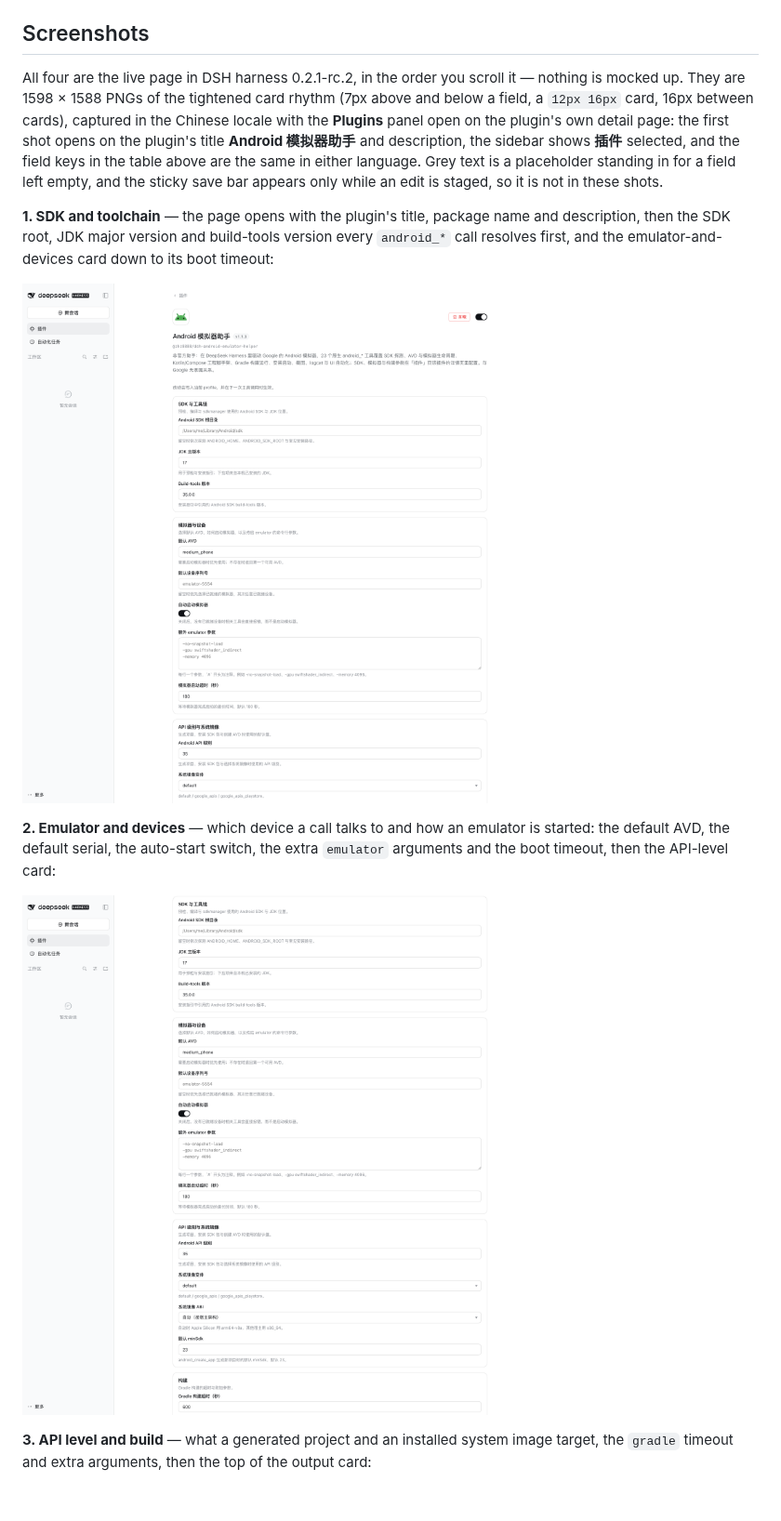
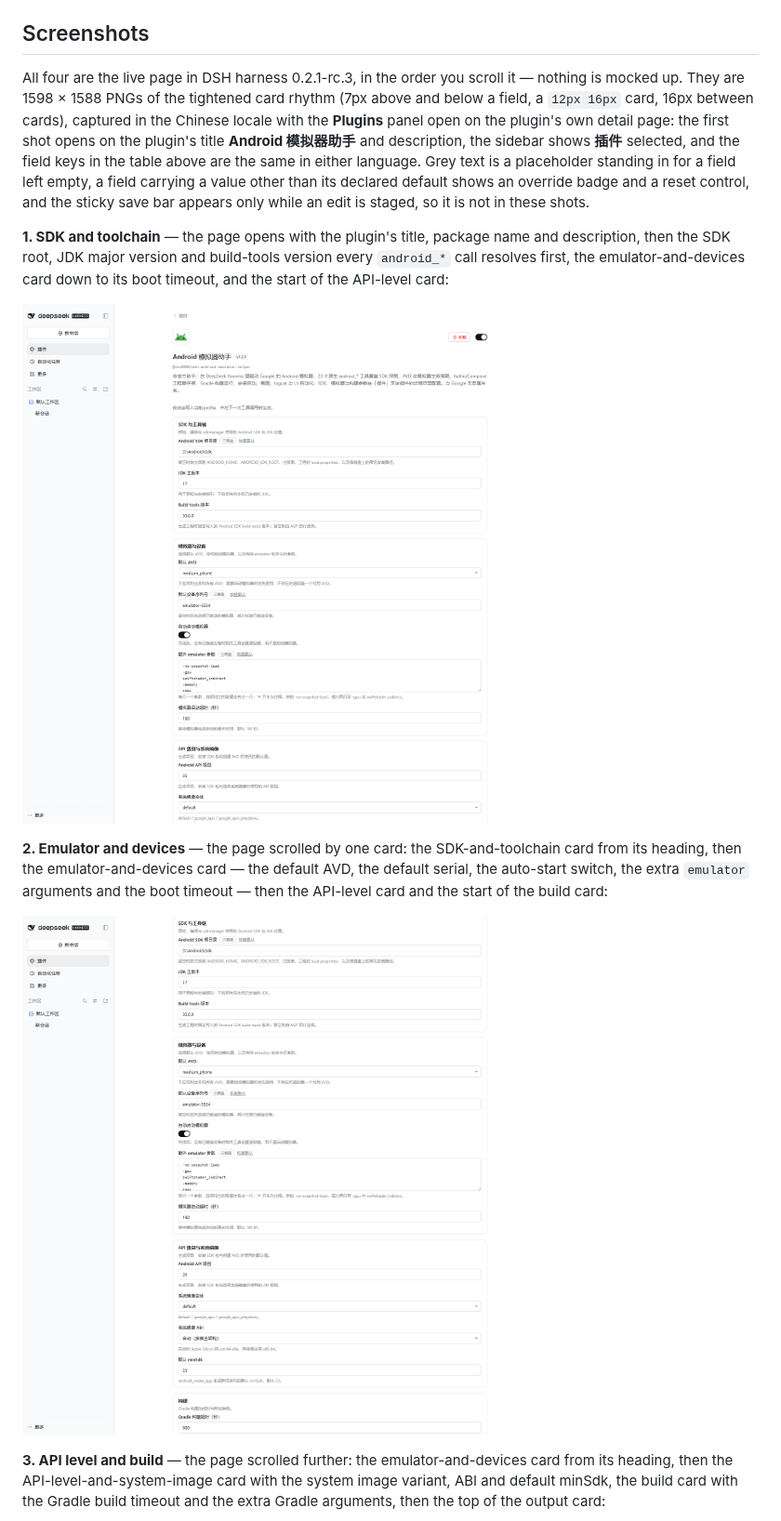
Before and after one commit to zhz8888/dsh-android-emulator-helper, a Markdown page: README.md, the part around one of its changes. Shown at 93% size. Rendered like a GitHub page; pictures changed too: assets/settings-page-1-sdk-and-toolchain.png, assets/settings-page-2-emulator-and-devices.png; blank space fills up the shorter version.

```diff
--- a/README.md
+++ b/README.md
@@ -127,30 +127,33 @@ The original plugin's `userConfig` — the seven variables in the last column ab
 
 ## Screenshots
 
-All four are the live page in DSH harness 0.2.1-rc.2, in the order you scroll it
+All four are the live page in DSH harness 0.2.1-rc.3, in the order you scroll it
 — nothing is mocked up. They are 1598 × 1588 PNGs of the tightened card rhythm
 (7px above and below a field, a `12px 16px` card, 16px between cards), captured
 in the Chinese locale with the **Plugins** panel open on the plugin's own detail
 page: the first shot opens on the plugin's title **Android 模拟器助手** and
 description, the sidebar shows **插件** selected, and the field keys in the table
-above are the same in either language. Grey text is a placeholder standing in for a field left empty,
-and the sticky save bar appears only while an edit is staged, so it is not in
-these shots.
+above are the same in either language. Grey text is a placeholder standing in
+for a field left empty, a field carrying a value other than its declared default
+shows an override badge and a reset control, and the sticky save bar appears
+only while an edit is staged, so it is not in these shots.
 
 **1. SDK and toolchain** — the page opens with the plugin's title, package name
 and description, then the SDK root, JDK major version and build-tools version
-every `android_*` call resolves first, and the emulator-and-devices card down to
-its boot timeout:
+every `android_*` call resolves first, the emulator-and-devices card down to its
+boot timeout, and the start of the API-level card:
 
-![The Android Emulator Helper page in the Plugins panel of DSH: the plugin title and description, then the SDK and toolchain card with the Android SDK root, JDK major version and build-tools version, then the emulator-and-devices card down to the boot timeout](https://raw.githubusercontent.com/zhz8888/dsh-android-emulator-helper/main/assets/settings-page-1-sdk-and-toolchain.png)
+![The Android Emulator Helper page in the Plugins panel of DSH: the plugin title and description, then the SDK and toolchain card with the Android SDK root, JDK major version and build-tools version, then the emulator-and-devices card down to the boot timeout and the start of the API-level card](https://raw.githubusercontent.com/zhz8888/dsh-android-emulator-helper/main/assets/settings-page-1-sdk-and-toolchain.png)
 
-**2. Emulator and devices** — which device a call talks to and how an emulator is
-started: the default AVD, the default serial, the auto-start switch, the extra
-`emulator` arguments and the boot timeout, then the API-level card:
+**2. Emulator and devices** — the page scrolled by one card: the SDK-and-toolchain
+card from its heading, then the emulator-and-devices card — the default AVD, the
+default serial, the auto-start switch, the extra `emulator` arguments and the
+boot timeout — then the API-level card and the start of the build card:
 
-![The page scrolled to the emulator-and-devices card: default AVD, default device serial, the auto-start emulator switch, the extra emulator arguments and the boot timeout, then the API-level card starting at the Android API level](https://raw.githubusercontent.com/zhz8888/dsh-android-emulator-helper/main/assets/settings-page-2-emulator-and-devices.png)
+![The page scrolled by one card: the SDK-and-toolchain card from its heading, then the emulator-and-devices card with the default AVD, default device serial, the auto-start emulator switch, the extra emulator arguments and the boot timeout, then the API-level card and the start of the build card](https://raw.githubusercontent.com/zhz8888/dsh-android-emulator-helper/main/assets/settings-page-2-emulator-and-devices.png)
 
-**3. API level and build** — what a generated project and an installed system
-image target, the `gradle` timeout and extra arguments, then the top of the
-output card:
+**3. API level and build** — the page scrolled further: the emulator-and-devices
+card from its heading, then the API-level-and-system-image card with the system
+image variant, ABI and default minSdk, the build card with the Gradle build
+timeout and the extra Gradle arguments, then the top of the output card:
 
```
Also changed, not shown: other parts of README.md (+6 -4 lines), README.zh-CN.md (+9 -9 lines), assets/settings-page-3-api-and-build.png, assets/settings-page-4-output-and-diagnostics.png.
